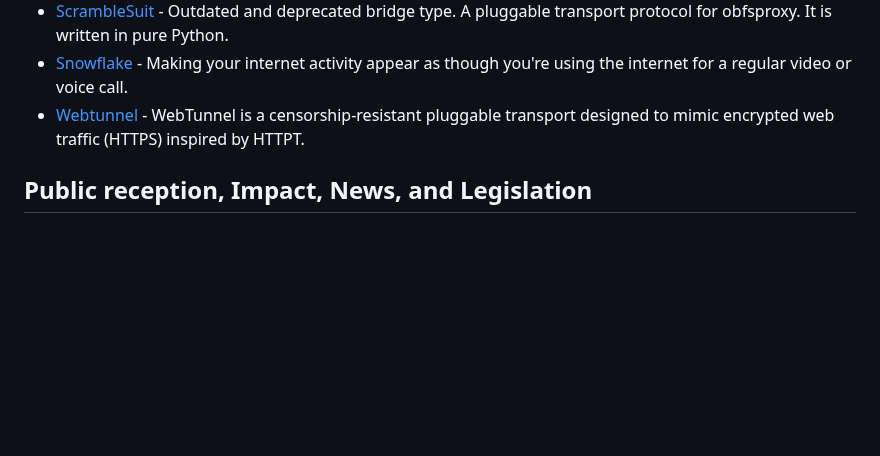
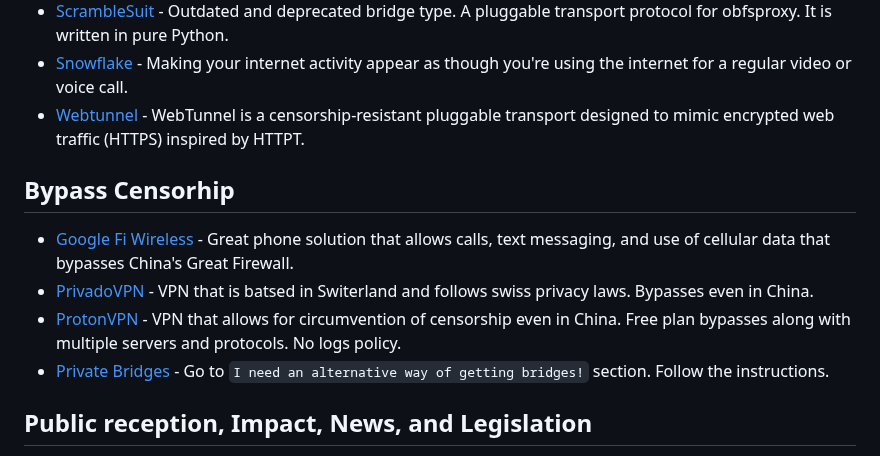
Before and after one commit to Polycarbohydrate/awesome-tor, a Markdown page: README.md, the part around one of its changes. GitHub-like rendering; blank space fills up the shorter version.

```diff
--- a/README.md
+++ b/README.md
@@ -125,6 +126,11 @@
 - [ScrambleSuit](https://github.com/NullHypothesis/scramblesuit) - Outdated and deprecated bridge type. A pluggable transport protocol for obfsproxy. It is written in pure Python.
 - [Snowflake](https://snowflake.torproject.org/) - Making your internet activity appear as though you're using the internet for a regular video or voice call.
 - [Webtunnel](https://blog.torproject.org/introducing-webtunnel-evading-censorship-by-hiding-in-plain-sight/) - WebTunnel is a censorship-resistant pluggable transport designed to mimic encrypted web traffic (HTTPS) inspired by HTTPT.
+## Bypass Censorhip
+- [Google Fi Wireless](https://fi.google.com/) - Great phone solution that allows calls, text messaging, and use of cellular data that bypasses China's Great Firewall.
+- [PrivadoVPN](https://privadovpn.com/) - VPN that is batsed in Switerland and follows swiss privacy laws. Bypasses even in China.
+- [ProtonVPN](https://protonvpn.com/) - VPN that allows for circumvention of censorship even in China. Free plan bypasses along with multiple servers and protocols. No logs policy.
+- [Private Bridges](https://bridges.torproject.org/) - Go to `I need an alternative way of getting bridges!` section. Follow the instructions.
 ## Public reception, Impact, News, and Legislation
 - [Anarcho-Tech NYC Wiki](https://github.com/AnarchoTechNYC/meta/wiki) - Wiki that explains how to stay private and anonymous online.
 - [Anonymity Bibliography](https://www.freehaven.net/anonbib/) - Selected papers in anonymity from 1977 - 2020.
```
Also changed, not shown: other parts of README.md (+1 -1 lines).
